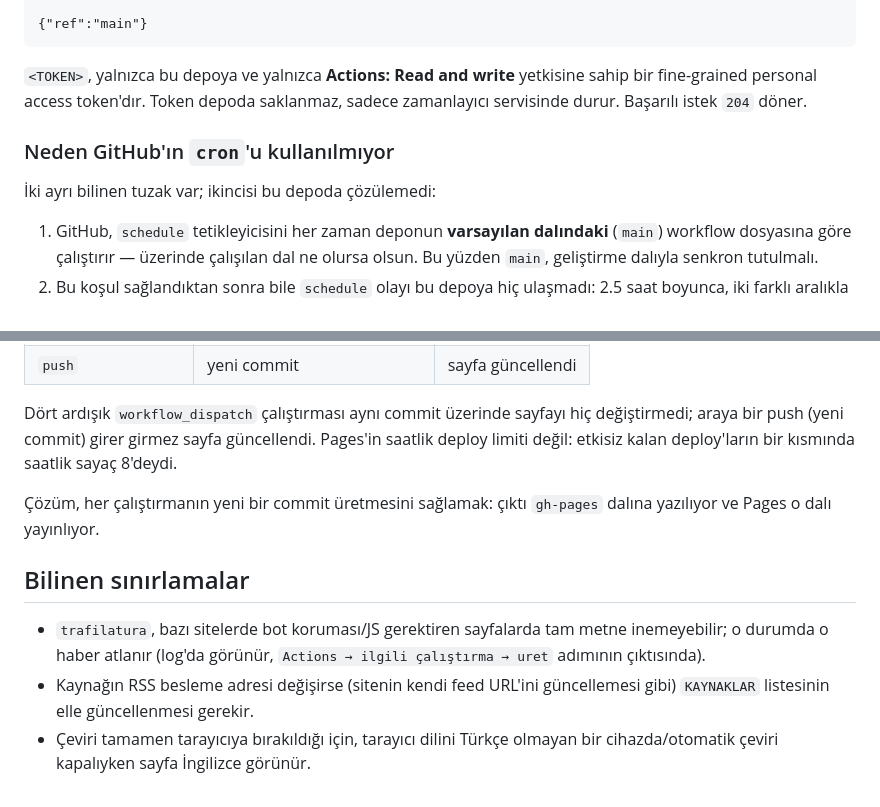
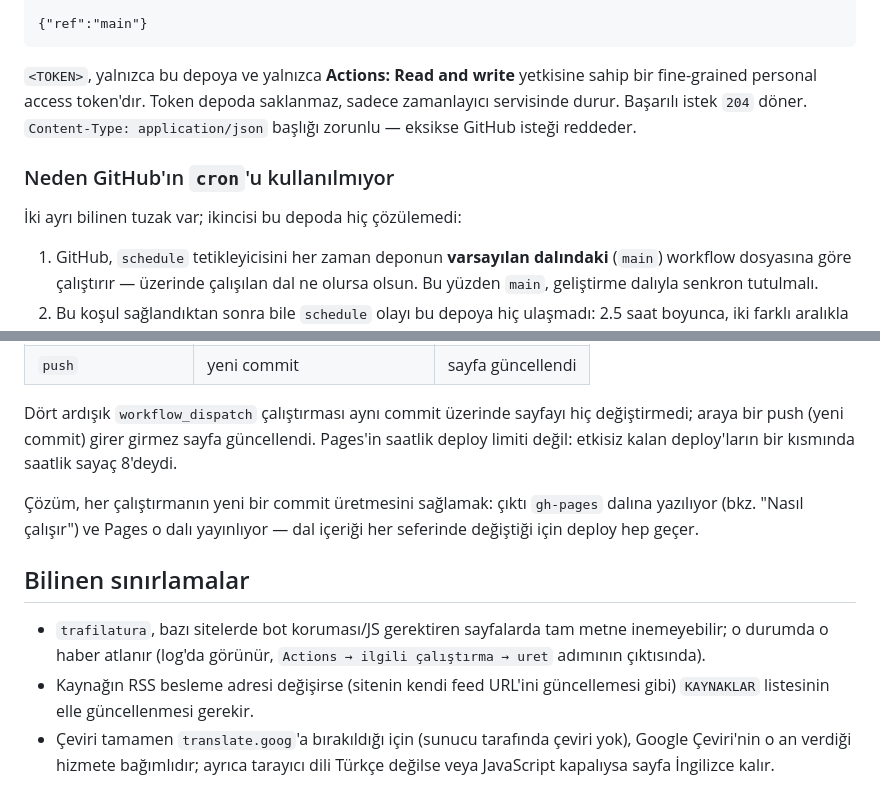
Before and after one commit to selcuk-hoo/haber-ozetleri, a Markdown page: README.md, 2 parts joined by grey strips. GitHub-like rendering.

```diff
--- a/README.md
+++ b/README.md
@@ -85,11 +99,12 @@ X-GitHub-Api-Version: 2022-11-28
 `<TOKEN>`, yalnızca bu depoya ve yalnızca **Actions: Read and write**
 yetkisine sahip bir fine-grained personal access token'dır. Token depoda
 saklanmaz, sadece zamanlayıcı servisinde durur. Başarılı istek `204`
-döner.
+döner. `Content-Type: application/json` başlığı zorunlu — eksikse GitHub
+isteği reddeder.
 
 ### Neden GitHub'ın `cron`'u kullanılmıyor
 
-İki ayrı bilinen tuzak var; ikincisi bu depoda çözülemedi:
+İki ayrı bilinen tuzak var; ikincisi bu depoda hiç çözülemedi:
 
 1. GitHub, `schedule` tetikleyicisini her zaman deponun **varsayılan
    dalındaki** (`main`) workflow dosyasına göre çalıştırır — üzerinde
@@ -125,11 +140,12 @@ içeriği yüklüyor, `deploy-pages` başarıyla bitiyor, deployment kaydı
 
 Dört ardışık `workflow_dispatch` çalıştırması aynı commit üzerinde
 sayfayı hiç değiştirmedi; araya bir push (yeni commit) girer girmez
-sayfa güncellendi. Pages'in saatlik deploy limiti değil: etkisiz
-kalan deploy'ların bir kısmında saatlik sayaç 8'deydi.
+sayfa güncellendi. Pages'in saatlik deploy limiti değil: etkisiz kalan
+deploy'ların bir kısmında saatlik sayaç 8'deydi.
 
 Çözüm, her çalıştırmanın yeni bir commit üretmesini sağlamak: çıktı
-`gh-pages` dalına yazılıyor ve Pages o dalı yayınlıyor.
+`gh-pages` dalına yazılıyor (bkz. "Nasıl çalışır") ve Pages o dalı
+yayınlıyor — dal içeriği her seferinde değiştiği için deploy hep geçer.
 
 ## Bilinen sınırlamalar
 
@@ -138,5 +154,7 @@ kalan deploy'ların bir kısmında saatlik sayaç 8'deydi.
   `Actions → ilgili çalıştırma → uret` adımının çıktısında).
 - Kaynağın RSS besleme adresi değişirse (sitenin kendi feed URL'ini
   güncellemesi gibi) `KAYNAKLAR` listesinin elle güncellenmesi gerekir.
-- Çeviri tamamen tarayıcıya bırakıldığı için, tarayıcı dilini Türkçe
-  olmayan bir cihazda/otomatik çeviri kapalıyken sayfa İngilizce görünür.
+- Çeviri tamamen `translate.goog`'a bırakıldığı için (sunucu tarafında
+  çeviri yok), Google Çeviri'nin o an verdiği hizmete bağımlıdır; ayrıca
+  tarayıcı dili Türkçe değilse veya JavaScript kapalıysa sayfa İngilizce
+  kalır.
```
Also changed, not shown: other parts of README.md (+32 -18 lines).
